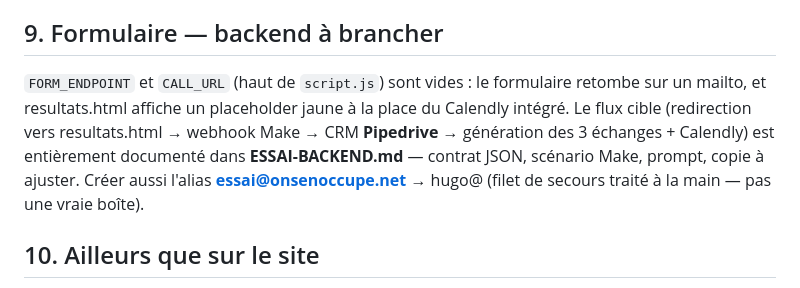
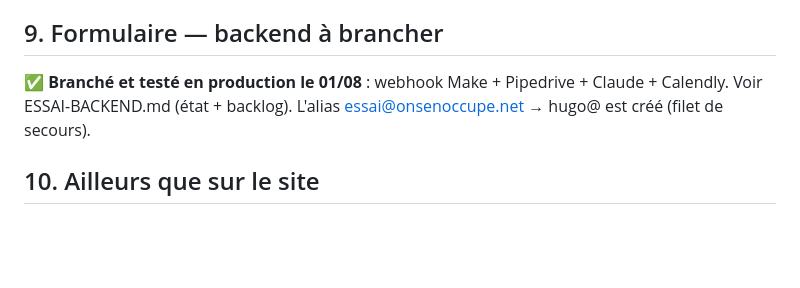
Before and after one commit to dklhqsbaegh/onsenoccupe, a Markdown page: A-REMPLACER.md, the part around the change. Rendered like a GitHub page; blank space fills up the shorter version.

```diff
--- a/A-REMPLACER.md
+++ b/A-REMPLACER.md
@@ -102,13 +102,9 @@ ajuster.
 
 ## 9. Formulaire — backend à brancher
 
-`FORM_ENDPOINT` et `CALL_URL` (haut de `script.js`) sont vides : le formulaire
-retombe sur un mailto, et resultats.html affiche un placeholder jaune à la
-place du Calendly intégré. Le flux cible (redirection vers resultats.html →
-webhook Make → CRM **Pipedrive** → génération des 3 échanges + Calendly) est
-entièrement documenté dans **ESSAI-BACKEND.md** — contrat JSON, scénario Make,
-prompt, copie à ajuster. Créer aussi l'alias **essai@onsenoccupe.net** → hugo@
-(filet de secours traité à la main — pas une vraie boîte).
+✅ **Branché et testé en production le 01/08** : webhook Make + Pipedrive +
+Claude + Calendly. Voir ESSAI-BACKEND.md (état + backlog). L'alias
+essai@onsenoccupe.net → hugo@ est créé (filet de secours).
 
 ## 10. Ailleurs que sur le site
 
```
Also changed, not shown: ESSAI-BACKEND.md (+23 -1 lines).
